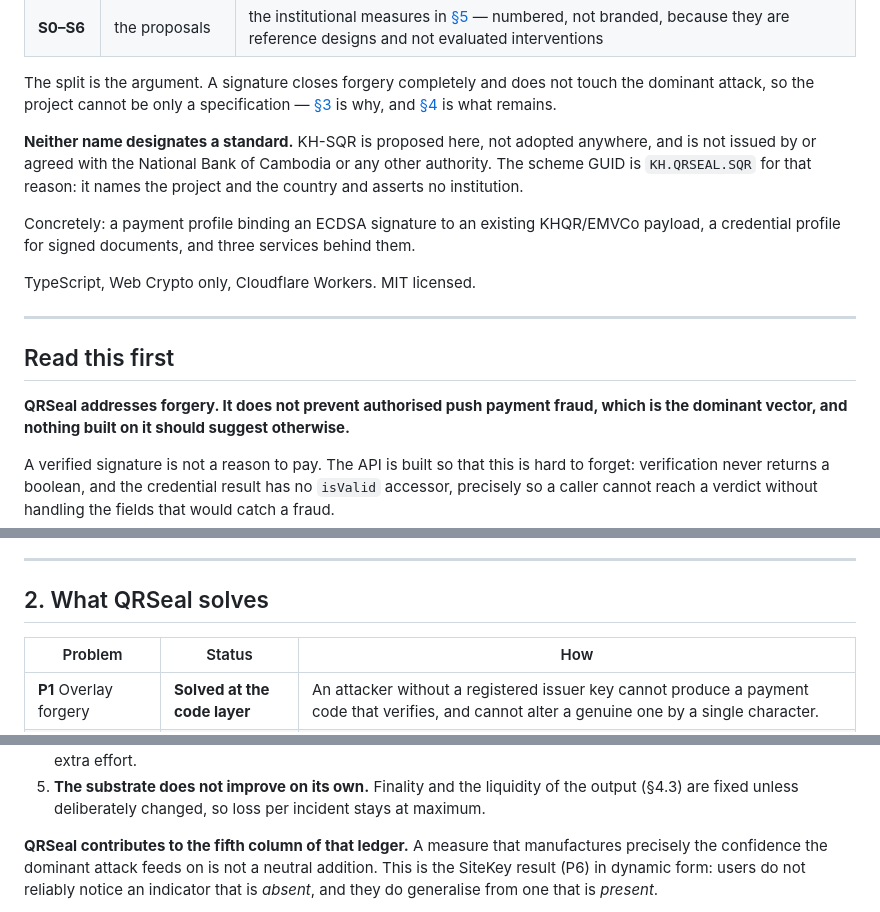
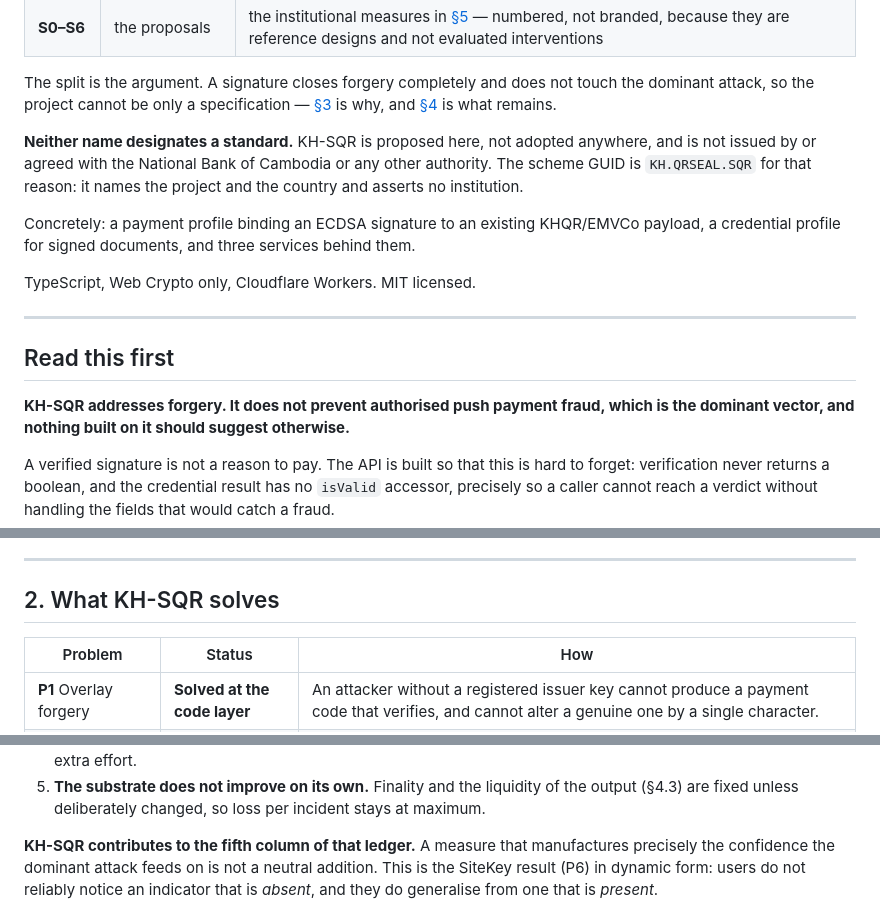
Before and after one commit to sengtha/QRSeal, a Markdown page: README.md, 3 parts joined by grey strips. Drawn GitHub-style.

```diff
--- a/README.md
+++ b/README.md
@@ -31,7 +31,7 @@ TypeScript, Web Crypto only, Cloudflare Workers. MIT licensed.
 
 ## Read this first
 
-**QRSeal addresses forgery. It does not prevent authorised push payment fraud,
+**KH-SQR addresses forgery. It does not prevent authorised push payment fraud,
 which is the dominant vector, and nothing built on it should suggest otherwise.**
 
 A verified signature is not a reason to pay. The API is built so that this is
@@ -72,7 +72,7 @@ Two structural facts make these hard:
 
 ---
 
-## 2. What QRSeal solves
+## 2. What KH-SQR solves
 
 | Problem | Status | How |
 |---|---|---|
@@ -234,7 +234,7 @@ mechanisms, each running one way only:
    the output (§4.3) are fixed unless deliberately changed, so loss per incident
    stays at maximum.
 
-**QRSeal contributes to the fifth column of that ledger.** A measure that
+**KH-SQR contributes to the fifth column of that ledger.** A measure that
 manufactures precisely the confidence the dominant attack feeds on is not a
 neutral addition. This is the SiteKey result (P6) in dynamic form: users do not
 reliably notice an indicator that is *absent*, and they do generalise from one
```
Also changed, not shown: other parts of README.md (+11 -11 lines), docs/USE-CASES.md (+1 -1 lines).
